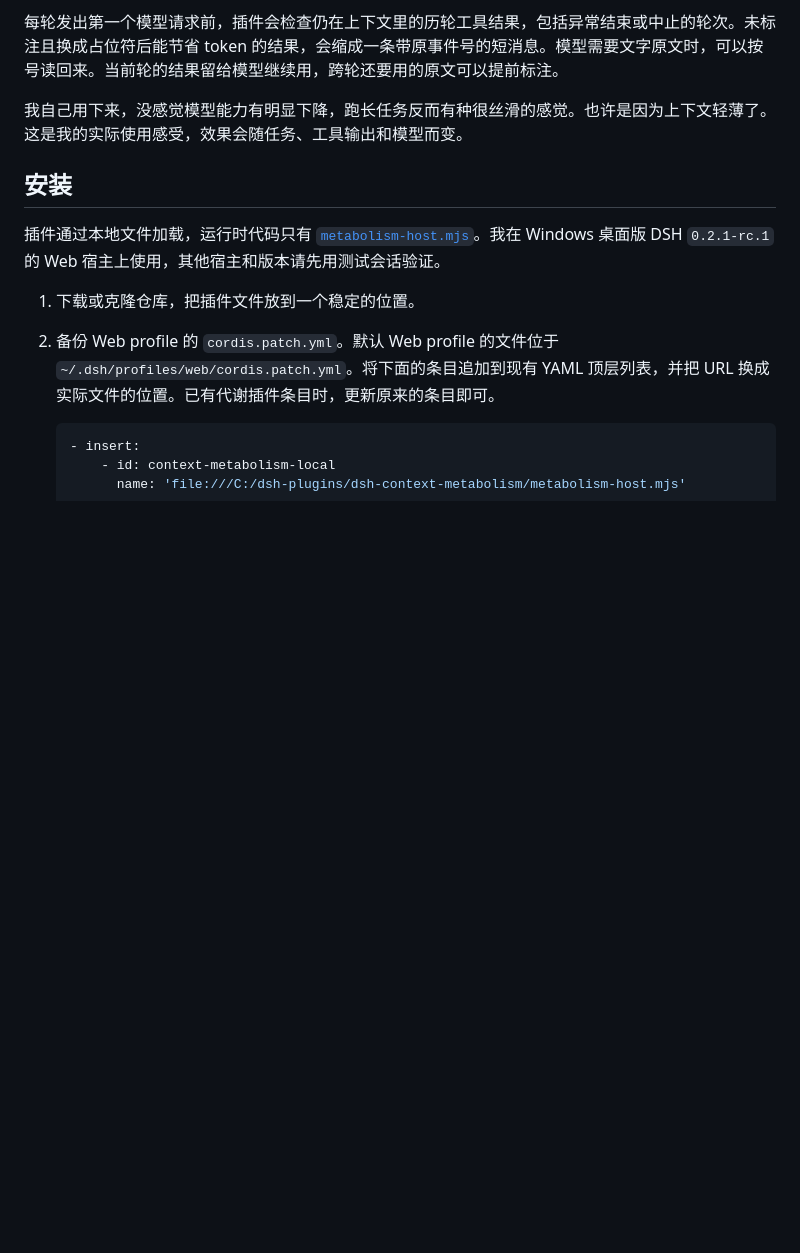
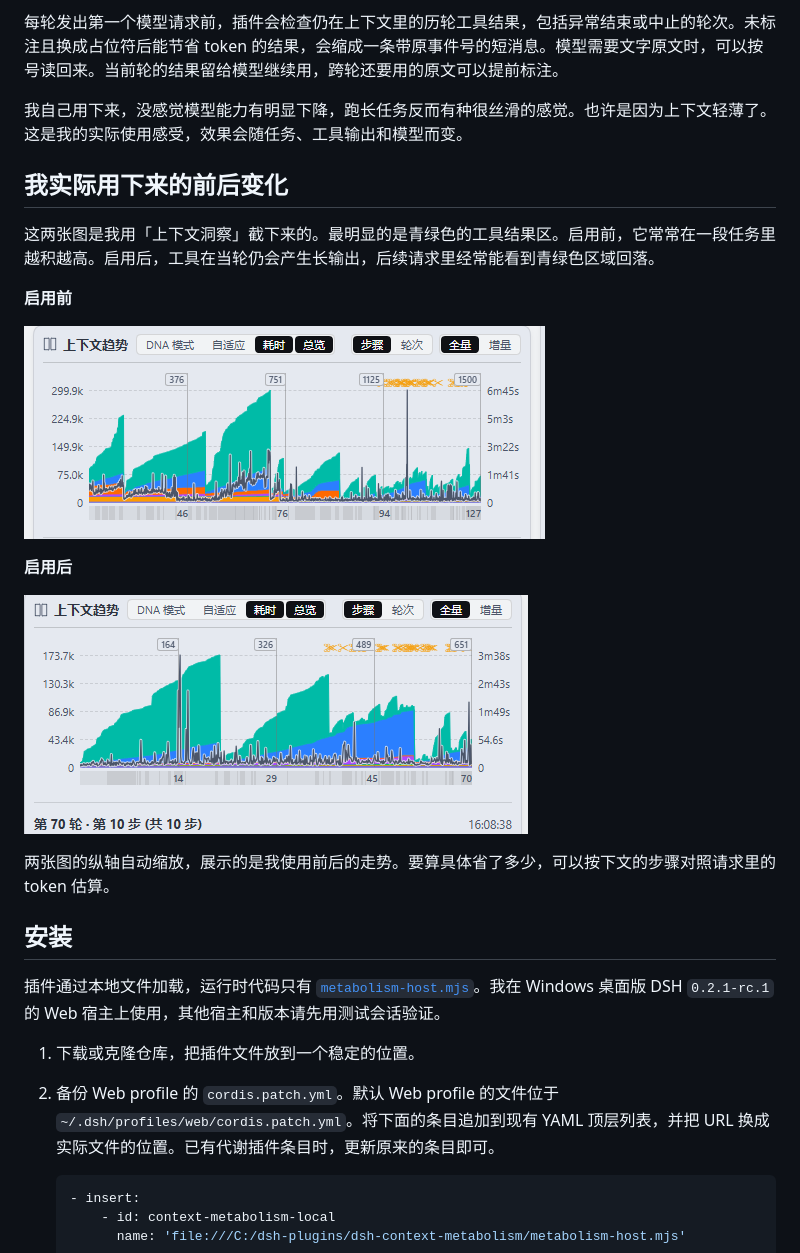
Before and after one commit to lkjhoiuyfdsaw-maker/dsh-context-metabolism, a Markdown page: README.md, the part around the change. Drawn GitHub-style; pictures changed too: docs/images/after-metabolism.png (added), docs/images/before-metabolism.png (added); blank space fills up the shorter version.

Commit message:
Document context trends before and after metabolism

```diff
--- a/README.md
+++ b/README.md
@@ -5,6 +5,20 @@
 每轮发出第一个模型请求前，插件会检查仍在上下文里的历轮工具结果，包括异常结束或中止的轮次。未标注且换成占位符后能节省 token 的结果，会缩成一条带原事件号的短消息。模型需要文字原文时，可以按号读回来。当前轮的结果留给模型继续用，跨轮还要用的原文可以提前标注。
 
 我自己用下来，没感觉模型能力有明显下降，跑长任务反而有种很丝滑的感觉。也许是因为上下文轻薄了。这是我的实际使用感受，效果会随任务、工具输出和模型而变。
+
+## 我实际用下来的前后变化
+
+这两张图是我用「上下文洞察」截下来的。最明显的是青绿色的工具结果区。启用前，它常常在一段任务里越积越高。启用后，工具在当轮仍会产生长输出，后续请求里经常能看到青绿色区域回落。
+
+**启用前**
+
+![启用前的上下文趋势，工具结果在多段任务中逐步堆高](docs/images/before-metabolism.png)
+
+**启用后**
+
+![启用后的上下文趋势，工具结果在多段任务中回落](docs/images/after-metabolism.png)
+
+两张图的纵轴自动缩放，展示的是我使用前后的走势。要算具体省了多少，可以按下文的步骤对照请求里的 token 估算。
 
 ## 安装
 
```
